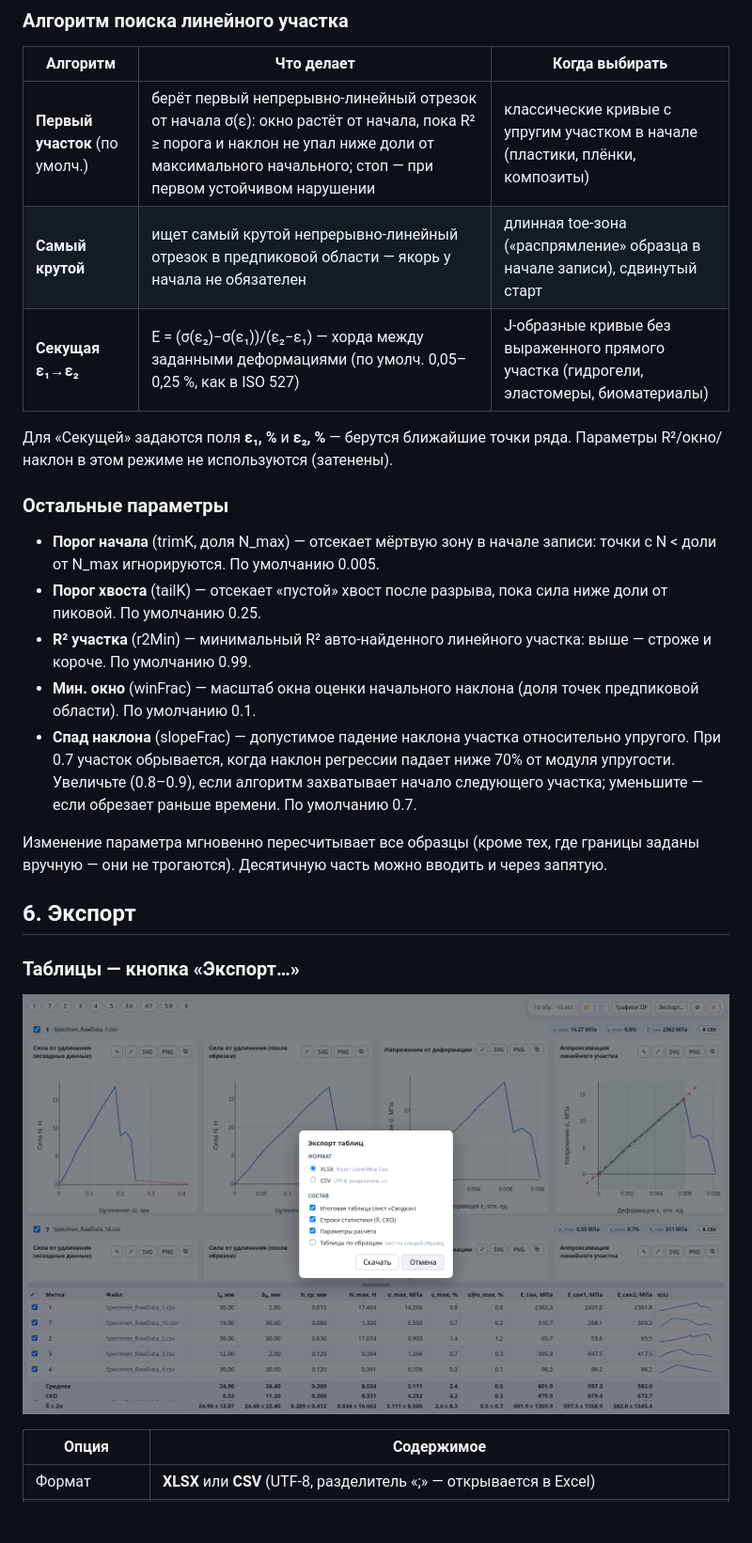
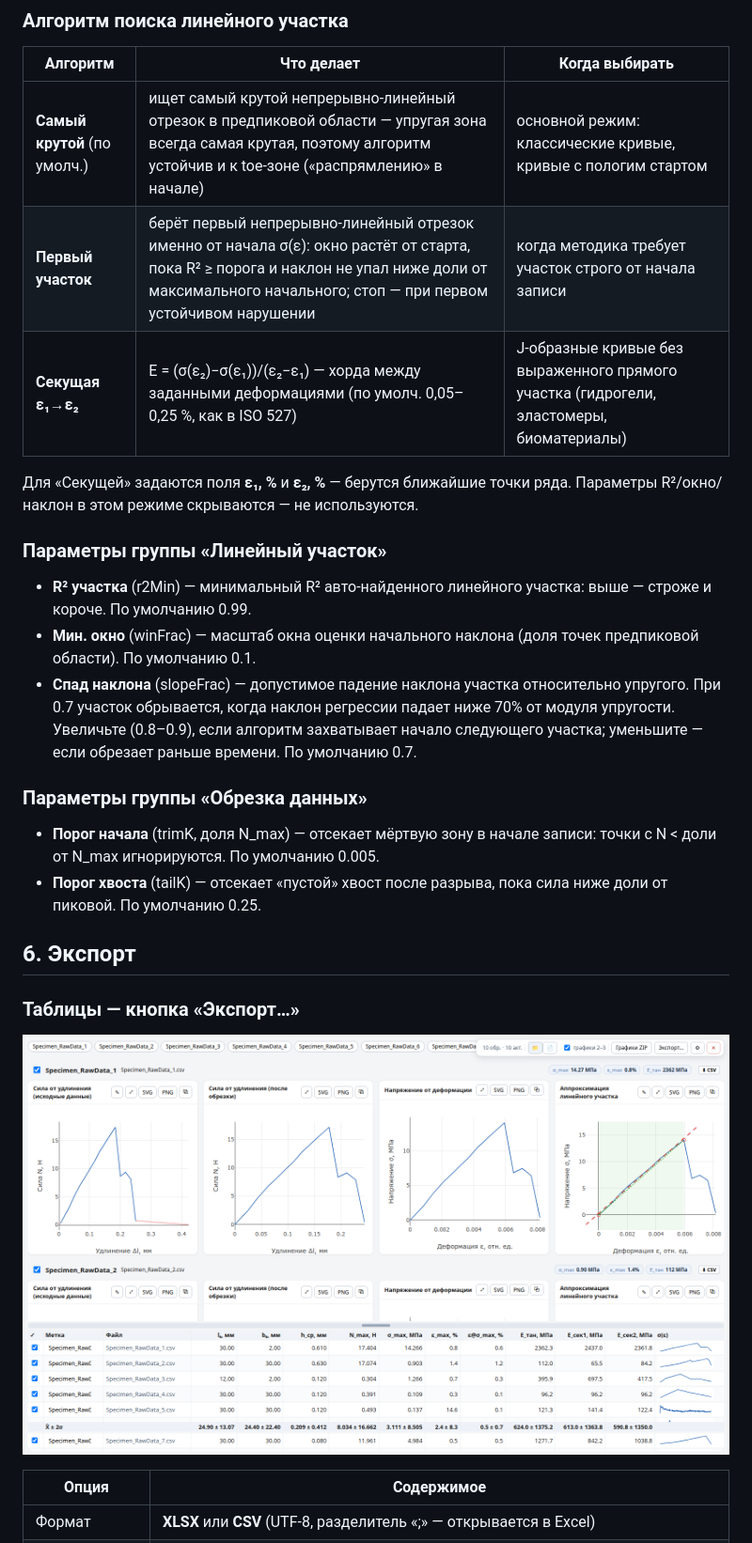
Before and after one commit to Ya4alex/instron-tensile, a Markdown page: docs/USER_GUIDE.md, the part around one of its changes. Shown at 94% size. GitHub-like rendering; pictures changed too: docs/screenshots/06-export.png; blank space fills up the shorter version.

```diff
--- a/docs/USER_GUIDE.md
+++ b/docs/USER_GUIDE.md
@@ -141,20 +153,16 @@ N(Δl) и σ(ε).
 
 | Алгоритм | Что делает | Когда выбирать |
 |---|---|---|
-| **Первый участок** (по умолч.) | берёт первый непрерывно-линейный отрезок от начала σ(ε): окно растёт от начала, пока R² ≥ порога и наклон не упал ниже доли от максимального начального; стоп — при первом устойчивом нарушении | классические кривые с упругим участком в начале (пластики, плёнки, композиты) |
-| **Самый крутой** | ищет самый крутой непрерывно-линейный отрезок в предпиковой области — якорь у начала не обязателен | длинная toe-зона («распрямление» образца в начале записи), сдвинутый старт |
+| **Самый крутой** (по умолч.) | ищет самый крутой непрерывно-линейный отрезок в предпиковой области — упругая зона всегда самая крутая, поэтому алгоритм устойчив и к toe-зоне («распрямлению» в начале) | основной режим: классические кривые, кривые с пологим стартом |
+| **Первый участок** | берёт первый непрерывно-линейный отрезок именно от начала σ(ε): окно растёт от старта, пока R² ≥ порога и наклон не упал ниже доли от максимального начального; стоп — при первом устойчивом нарушении | когда методика требует участок строго от начала записи |
 | **Секущая ε₁→ε₂** | E = (σ(ε₂)−σ(ε₁))/(ε₂−ε₁) — хорда между заданными деформациями (по умолч. 0,05–0,25 %, как в ISO 527) | J-образные кривые без выраженного прямого участка (гидрогели, эластомеры, биоматериалы) |
 
 Для «Секущей» задаются поля **ε₁, %** и **ε₂, %** — берутся ближайшие
-точки ряда. Параметры R²/окно/наклон в этом режиме не используются
-(затенены).
+точки ряда. Параметры R²/окно/наклон в этом режиме скрываются —
+не используются.
 
-### Остальные параметры
+### Параметры группы «Линейный участок»
 
-- **Порог начала** (trimK, доля N_max) — отсекает мёртвую зону в начале
-  записи: точки с N < доли от N_max игнорируются. По умолчанию 0.005.
-- **Порог хвоста** (tailK) — отсекает «пустой» хвост после разрыва,
-  пока сила ниже доли от пиковой. По умолчанию 0.25.
 - **R² участка** (r2Min) — минимальный R² авто-найденного линейного
   участка: выше — строже и короче. По умолчанию 0.99.
 - **Мин. окно** (winFrac) — масштаб окна оценки начального наклона
@@ -165,9 +173,12 @@ N(Δl) и σ(ε).
   если алгоритм захватывает начало следующего участка; уменьшите —
   если обрезает раньше времени. По умолчанию 0.7.
 
-Изменение параметра мгновенно пересчитывает все образцы
-(кроме тех, где границы заданы вручную — они не трогаются).
-Десятичную часть можно вводить и через запятую.
+### Параметры группы «Обрезка данных»
+
+- **Порог начала** (trimK, доля N_max) — отсекает мёртвую зону в начале
+  записи: точки с N < доли от N_max игнорируются. По умолчанию 0.005.
+- **Порог хвоста** (tailK) — отсекает «пустой» хвост после разрыва,
+  пока сила ниже доли от пиковой. По умолчанию 0.25.
 
 ## 6. Экспорт
 
```
Also changed, not shown: other parts of docs/USER_GUIDE.md (+21 -9 lines), docs/screenshots/02-main.png, docs/screenshots/03-trim-editor.png, docs/screenshots/04-viewer.png, docs/screenshots/05-region-editor.png, docs/screenshots/07-params.png (added), 5 other files.
